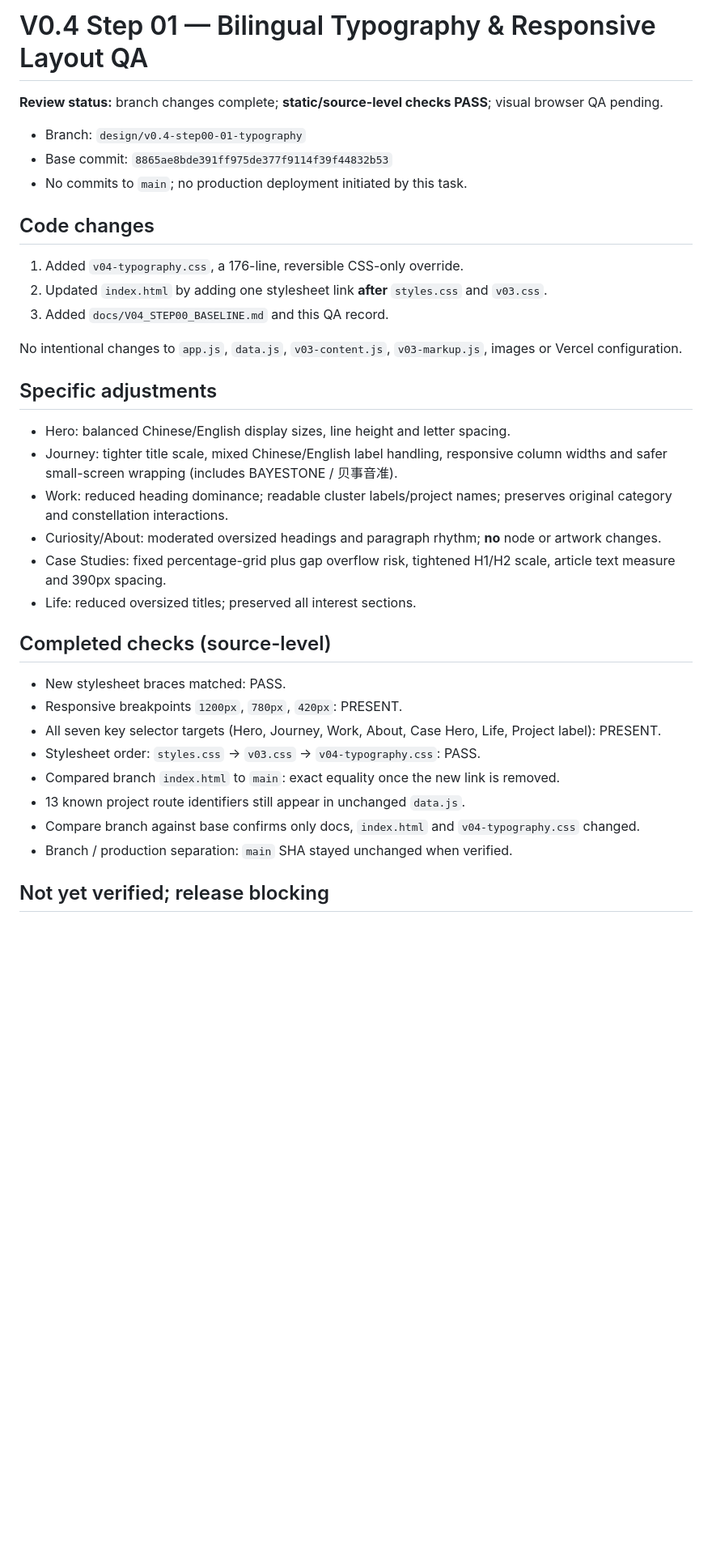
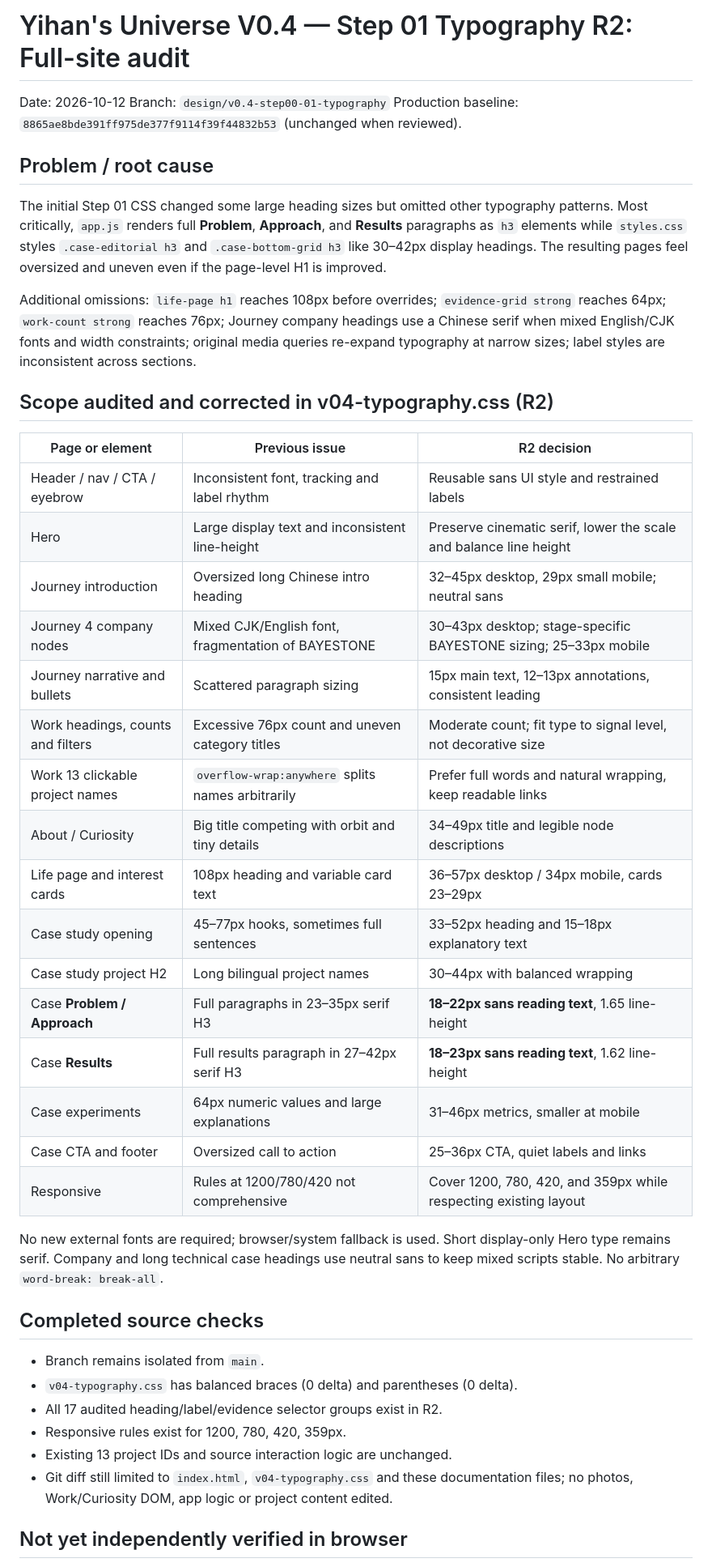
Before and after one commit to ychen393/yihan.universe, a Markdown page: docs/V04_STEP01_QA.md, the part around one of its changes. Shown at 81% size. GitHub-like rendering; blank space fills up the shorter version.

Commit message:
docs(v0.4): replace partial typography QA with full-site bilingual R2 audit

```diff
--- a/docs/V04_STEP01_QA.md
+++ b/docs/V04_STEP01_QA.md
@@ -1,38 +1,46 @@
-# V0.4 Step 01 — Bilingual Typography & Responsive Layout QA
+# Yihan's Universe V0.4 — Step 01 Typography R2: Full-site audit
 
-**Review status:** branch changes complete; **static/source-level checks PASS**; visual browser QA pending.
+Date: 2026-10-12
+Branch: `design/v0.4-step00-01-typography`
+Production baseline: `8865ae8bde391ff975de377f9114f39f44832b53` (unchanged when reviewed).
 
-- Branch: `design/v0.4-step00-01-typography`
-- Base commit: `8865ae8bde391ff975de377f9114f39f44832b53`
-- No commits to `main`; no production deployment initiated by this task.
+## Problem / root cause
 
-## Code changes
+The initial Step 01 CSS changed some large heading sizes but omitted other typography patterns. Most critically, `app.js` renders full **Problem**, **Approach**, and **Results** paragraphs as `h3` elements while `styles.css` styles `.case-editorial h3` and `.case-bottom-grid h3` like 30–42px display headings. The resulting pages feel oversized and uneven even if the page-level H1 is improved.
 
-1. Added `v04-typography.css`, a 176-line, reversible CSS-only override.
-2. Updated `index.html` by adding one stylesheet link **after** `styles.css` and `v03.css`.
-3. Added `docs/V04_STEP00_BASELINE.md` and this QA record.
+Additional omissions: `life-page h1` reaches 108px before overrides; `evidence-grid strong` reaches 64px; `work-count strong` reaches 76px; Journey company headings use a Chinese serif when mixed English/CJK fonts and width constraints; original media queries re-expand typography at narrow sizes; label styles are inconsistent across sections.
 
-No intentional changes to `app.js`, `data.js`, `v03-content.js`, `v03-markup.js`, images or Vercel configuration.
+## Scope audited and corrected in v04-typography.css (R2)
 
-## Specific adjustments
+| Page or element | Previous issue | R2 decision |
+|---|---|---|
+| Header / nav / CTA / eyebrow | Inconsistent font, tracking and label rhythm | Reusable sans UI style and restrained labels |
+| Hero | Large display text and inconsistent line-height | Preserve cinematic serif, lower the scale and balance line height |
+| Journey introduction | Oversized long Chinese intro heading | 32–45px desktop, 29px small mobile; neutral sans |
+| Journey 4 company nodes | Mixed CJK/English font, fragmentation of BAYESTONE | 30–43px desktop; stage-specific BAYESTONE sizing; 25–33px mobile |
+| Journey narrative and bullets | Scattered paragraph sizing | 15px main text, 12–13px annotations, consistent leading |
+| Work headings, counts and filters | Excessive 76px count and uneven category titles | Moderate count; fit type to signal level, not decorative size |
+| Work 13 clickable project names | `overflow-wrap:anywhere` splits names arbitrarily | Prefer full words and natural wrapping, keep readable links |
+| About / Curiosity | Big title competing with orbit and tiny details | 34–49px title and legible node descriptions |
+| Life page and interest cards | 108px heading and variable card text | 36–57px desktop / 34px mobile, cards 23–29px |
+| Case study opening | 45–77px hooks, sometimes full sentences | 33–52px heading and 15–18px explanatory text |
+| Case study project H2 | Long bilingual project names | 30–44px with balanced wrapping |
+| Case **Problem / Approach** | Full paragraphs in 23–35px serif H3 | **18–22px sans reading text**, 1.65 line-height |
+| Case **Results** | Full results paragraph in 27–42px serif H3 | **18–23px sans reading text**, 1.62 line-height |
+| Case experiments | 64px numeric values and large explanations | 31–46px metrics, smaller at mobile |
+| Case CTA and footer | Oversized call to action | 25–36px CTA, quiet labels and links |
+| Responsive | Rules at 1200/780/420 not comprehensive | Cover 1200, 780, 420, and 359px while respecting existing layout |
 
-- Hero: balanced Chinese/English display sizes, line height and letter spacing.
-- Journey: tighter title scale, mixed Chinese/English label handling, responsive column widths and safer small-screen wrapping (includes BAYESTONE / 贝事音准).
-- Work: reduced heading dominance; readable cluster labels/project names; preserves original category and constellation interactions.
-- Curiosity/About: moderated oversized headings and paragraph rhythm; **no** node or artwork changes.
-- Case Studies: fixed percentage-grid plus gap overflow risk, tightened H1/H2 scale, article text measure and 390px spacing.
-- Life: reduced oversized titles; preserved all interest sections.
+No new external fonts are required; browser/system fallback is used. Short display-only Hero type remains serif. Company and long technical case headings use neutral sans to keep mixed scripts stable. No arbitrary `word-break: break-all`.
 
-## Completed checks (source-level)
+## Completed source checks
 
-- New stylesheet braces matched: PASS.
-- Responsive breakpoints `1200px`, `780px`, `420px`: PRESENT.
-- All seven key selector targets (Hero, Journey, Work, About, Case Hero, Life, Project label): PRESENT.
-- Stylesheet order: `styles.css` → `v03.css` → `v04-typography.css`: PASS.
-- Compared branch `index.html` to `main`: exact equality once the new link is removed.
-- 13 known project route identifiers still appear in unchanged `data.js`.
-- Compare branch against base confirms only docs, `index.html` and `v04-typography.css` changed.
-- Branch / production separation: `main` SHA stayed unchanged when verified.
+- Branch remains isolated from `main`.
+- `v04-typography.css` has balanced braces (0 delta) and parentheses (0 delta).
+- All 17 audited heading/label/evidence selector groups exist in R2.
+- Responsive rules exist for 1200, 780, 420, 359px.
+- Existing 13 project IDs and source interaction logic are unchanged.
+- Git diff still limited to `index.html`, `v04-typography.css` and these documentation files; no photos, Work/Curiosity DOM, app logic or project content edited.
 
-## Not yet verified; release blocking
+## Not yet independently verified in browser
 
```
Also changed, not shown: other parts of docs/V04_STEP01_QA.md (+9 -18 lines).
